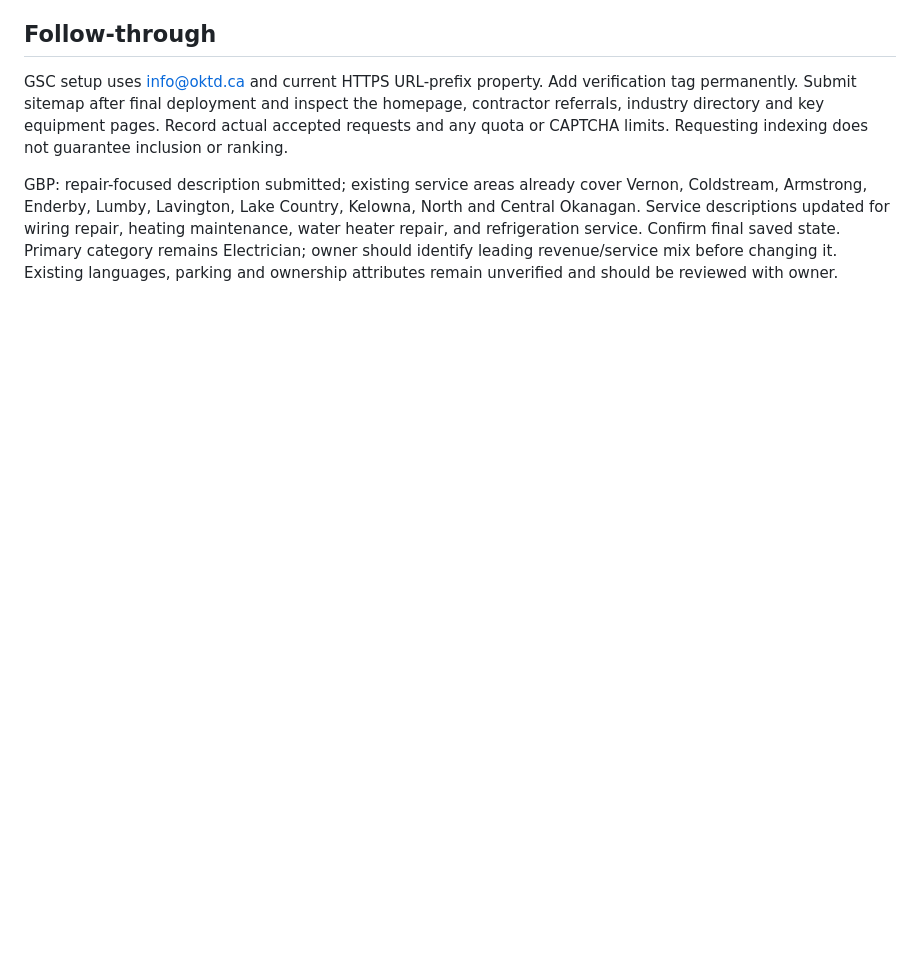
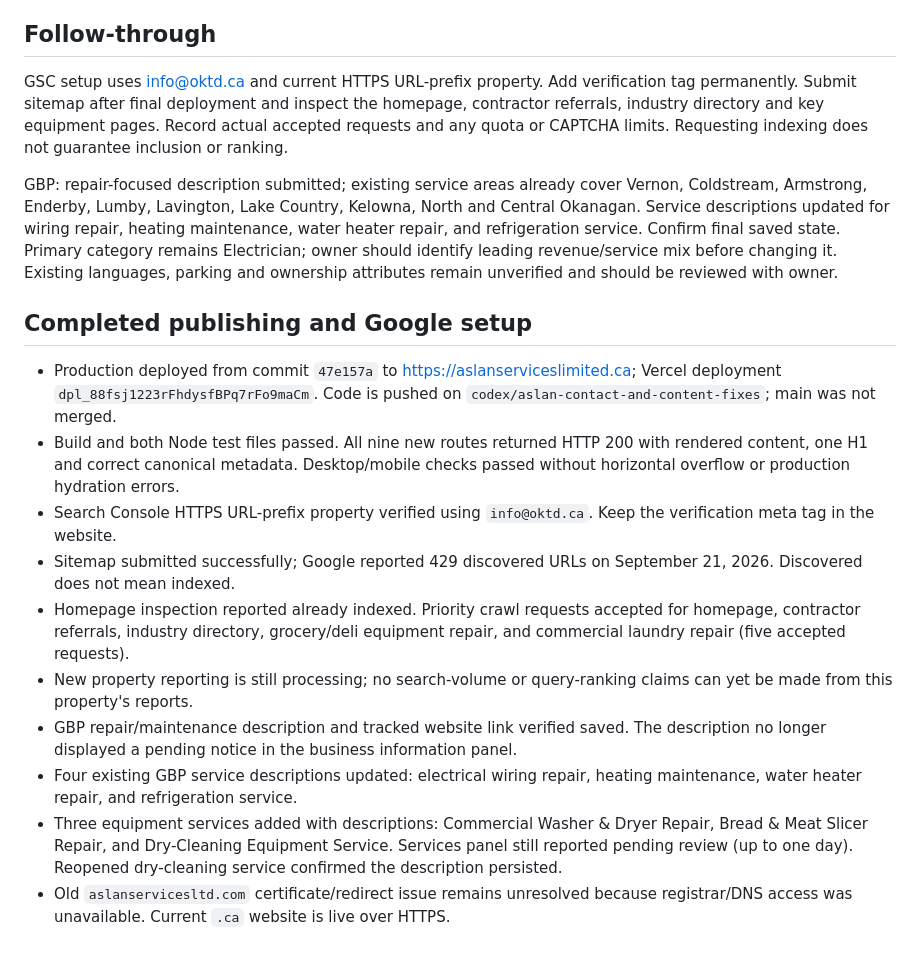
Before and after one commit to BenChoii/Aslan, a Markdown page: docs/industry-search-plan-2026-09-21.md, the part around the change. GitHub-like rendering; blank space fills up the shorter version.

Commit message:
Record Search Console submissions and Business Profile updates

```diff
--- a/docs/industry-search-plan-2026-09-21.md
+++ b/docs/industry-search-plan-2026-09-21.md
@@ -69,3 +69,16 @@ Do not present FAQs as a guarantee of Google rich results. Do not describe city
 GSC setup uses info@oktd.ca and current HTTPS URL-prefix property. Add verification tag permanently. Submit sitemap after final deployment and inspect the homepage, contractor referrals, industry directory and key equipment pages. Record actual accepted requests and any quota or CAPTCHA limits. Requesting indexing does not guarantee inclusion or ranking.
 
 GBP: repair-focused description submitted; existing service areas already cover Vernon, Coldstream, Armstrong, Enderby, Lumby, Lavington, Lake Country, Kelowna, North and Central Okanagan. Service descriptions updated for wiring repair, heating maintenance, water heater repair, and refrigeration service. Confirm final saved state. Primary category remains Electrician; owner should identify leading revenue/service mix before changing it. Existing languages, parking and ownership attributes remain unverified and should be reviewed with owner.
+
+## Completed publishing and Google setup
+
+- Production deployed from commit `47e157a` to https://aslanserviceslimited.ca; Vercel deployment `dpl_88fsj1223rFhdysfBPq7rFo9maCm`. Code is pushed on `codex/aslan-contact-and-content-fixes`; main was not merged.
+- Build and both Node test files passed. All nine new routes returned HTTP 200 with rendered content, one H1 and correct canonical metadata. Desktop/mobile checks passed without horizontal overflow or production hydration errors.
+- Search Console HTTPS URL-prefix property verified using `info@oktd.ca`. Keep the verification meta tag in the website.
+- Sitemap submitted successfully; Google reported 429 discovered URLs on September 21, 2026. Discovered does not mean indexed.
+- Homepage inspection reported already indexed. Priority crawl requests accepted for homepage, contractor referrals, industry directory, grocery/deli equipment repair, and commercial laundry repair (five accepted requests).
+- New property reporting is still processing; no search-volume or query-ranking claims can yet be made from this property's reports.
+- GBP repair/maintenance description and tracked website link verified saved. The description no longer displayed a pending notice in the business information panel.
+- Four existing GBP service descriptions updated: electrical wiring repair, heating maintenance, water heater repair, and refrigeration service.
+- Three equipment services added with descriptions: Commercial Washer & Dryer Repair, Bread & Meat Slicer Repair, and Dry-Cleaning Equipment Service. Services panel still reported pending review (up to one day). Reopened dry-cleaning service confirmed the description persisted.
+- Old `aslanservicesltd.com` certificate/redirect issue remains unresolved because registrar/DNS access was unavailable. Current `.ca` website is live over HTTPS.
```
